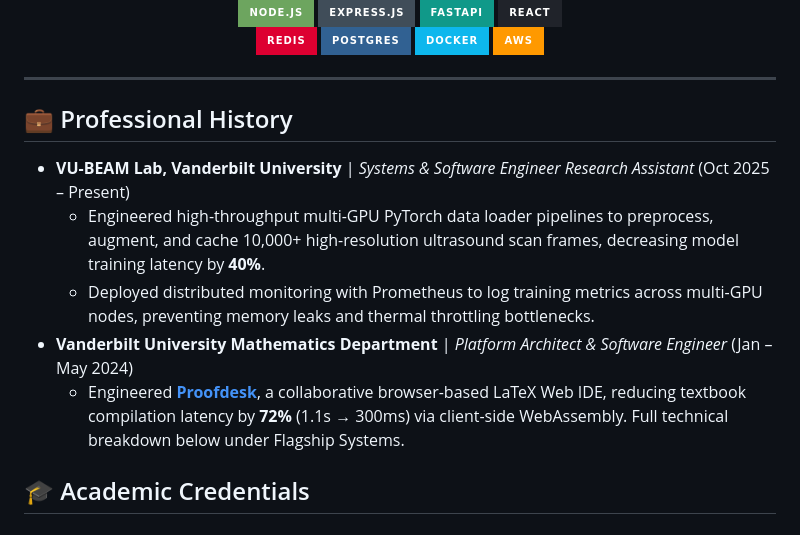
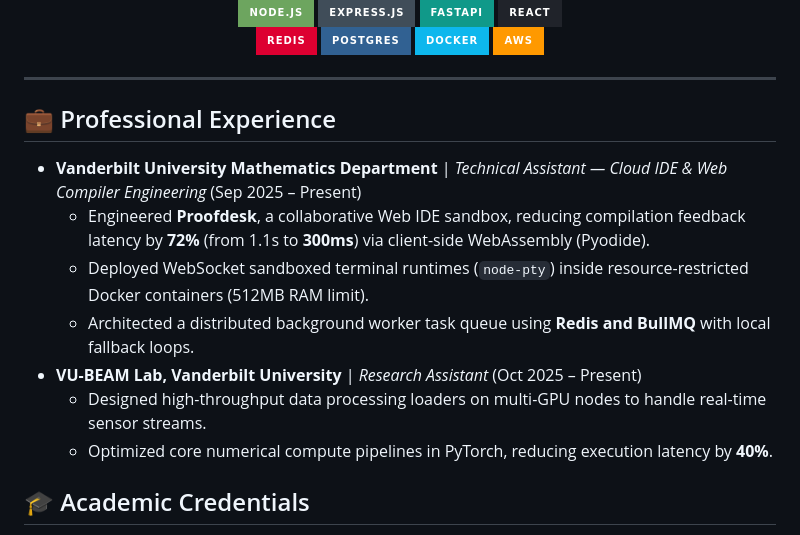
Before and after one commit to harsharajkumar-273/harsharajkumar-273, a Markdown page: README.md, the part around one of its changes. Rendered like a GitHub page; badges without logos.

```diff
--- a/README.md
+++ b/README.md
@@ -37,13 +37,15 @@ I'm a Graduate Computer Science student at **Vanderbilt University** specializin
 
 ---
 
-## 💼 Professional History
+## 💼 Professional Experience
 
-*   **VU-BEAM Lab, Vanderbilt University** | *Systems & Software Engineer Research Assistant* (Oct 2025 – Present)
-    *   Engineered high-throughput multi-GPU PyTorch data loader pipelines to preprocess, augment, and cache 10,000+ high-resolution ultrasound scan frames, decreasing model training latency by **40%**.
-    *   Deployed distributed monitoring with Prometheus to log training metrics across multi-GPU nodes, preventing memory leaks and thermal throttling bottlenecks.
-*   **Vanderbilt University Mathematics Department** | *Platform Architect & Software Engineer* (Jan – May 2024)
-    *   Engineered **[Proofdesk](https://github.com/harsharajkumar-273/proofdesk)**, a collaborative browser-based LaTeX Web IDE, reducing textbook compilation latency by **72%** (1.1s → 300ms) via client-side WebAssembly. Full technical breakdown below under Flagship Systems.
+*   **Vanderbilt University Mathematics Department** | *Technical Assistant — Cloud IDE & Web Compiler Engineering* (Sep 2025 – Present)
+    *   Engineered **Proofdesk**, a collaborative Web IDE sandbox, reducing compilation feedback latency by **72%** (from 1.1s to **300ms**) via client-side WebAssembly (Pyodide).
+    *   Deployed WebSocket sandboxed terminal runtimes (`node-pty`) inside resource-restricted Docker containers (512MB RAM limit).
+    *   Architected a distributed background worker task queue using **Redis and BullMQ** with local fallback loops.
+*   **VU-BEAM Lab, Vanderbilt University** | *Research Assistant* (Oct 2025 – Present)
+    *   Designed high-throughput data processing loaders on multi-GPU nodes to handle real-time sensor streams.
+    *   Optimized core numerical compute pipelines in PyTorch, reducing execution latency by **40%**.
 
 ## 🎓 Academic Credentials
 
```
Also changed, not shown: other parts of README.md (+21 -19 lines).
